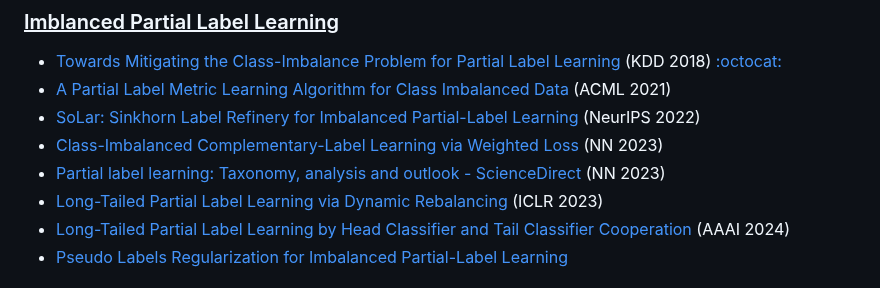
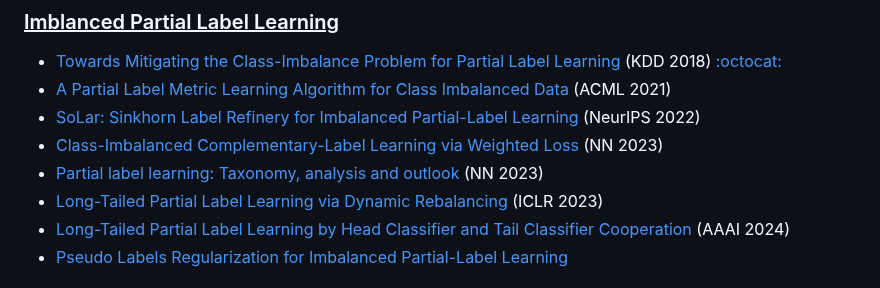
Before and after one commit to wu-dd/Advances-in-Partial-and-Complementary-Label-Learning, a Markdown page: README.md, the part around the change. Rendered like a GitHub page.

```diff
--- a/README.md
+++ b/README.md
@@ -234,7 +234,7 @@
 - [A Partial Label Metric Learning Algorithm for Class Imbalanced Data](https://proceedings.mlr.press/v157/liu21f.html) (ACML 2021)
 - [SoLar: Sinkhorn Label Refinery for Imbalanced Partial-Label Learning](https://arxiv.org/abs/2209.10365) (NeurIPS 2022)
 - [Class-Imbalanced Complementary-Label Learning via Weighted Loss](https://arxiv.org/abs/2209.14189) (NN 2023)
-- [Partial label learning: Taxonomy, analysis and outlook - ScienceDirect](https://www.sciencedirect.com/science/article/abs/pii/S0893608023000825) (NN 2023)
+- [Partial label learning: Taxonomy, analysis and outlook](https://www.sciencedirect.com/science/article/abs/pii/S0893608023000825) (NN 2023)
 - [Long-Tailed Partial Label Learning via Dynamic Rebalancing](https://arxiv.org/abs/2302.05080) (ICLR 2023)
 - [Long-Tailed Partial Label Learning by Head Classifier and Tail Classifier Cooperation](https://ojs.aaai.org/index.php/AAAI/article/view/29182) (AAAI 2024)
 - [Pseudo Labels Regularization for Imbalanced Partial-Label Learning](https://arxiv.org/abs/2303.03946)
```
